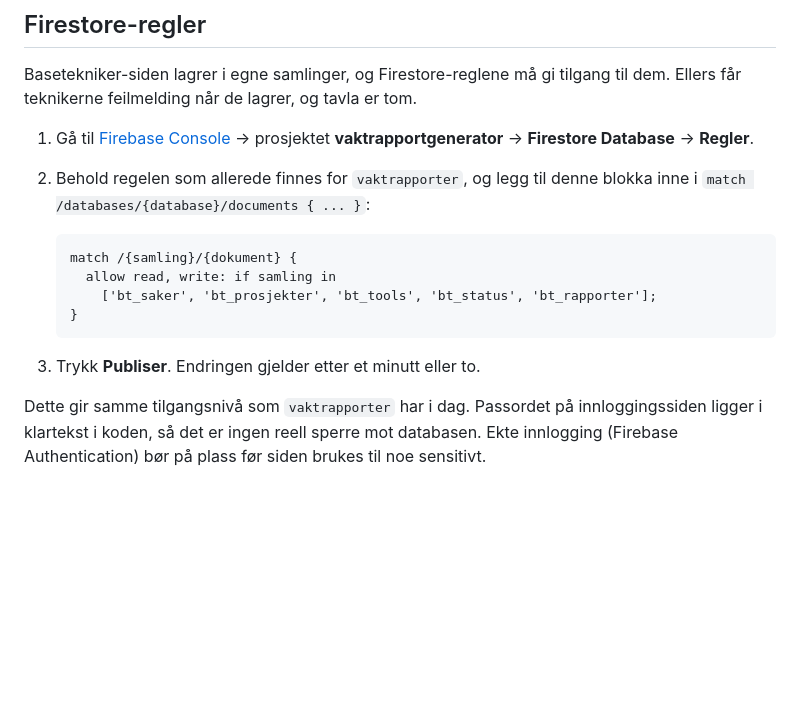
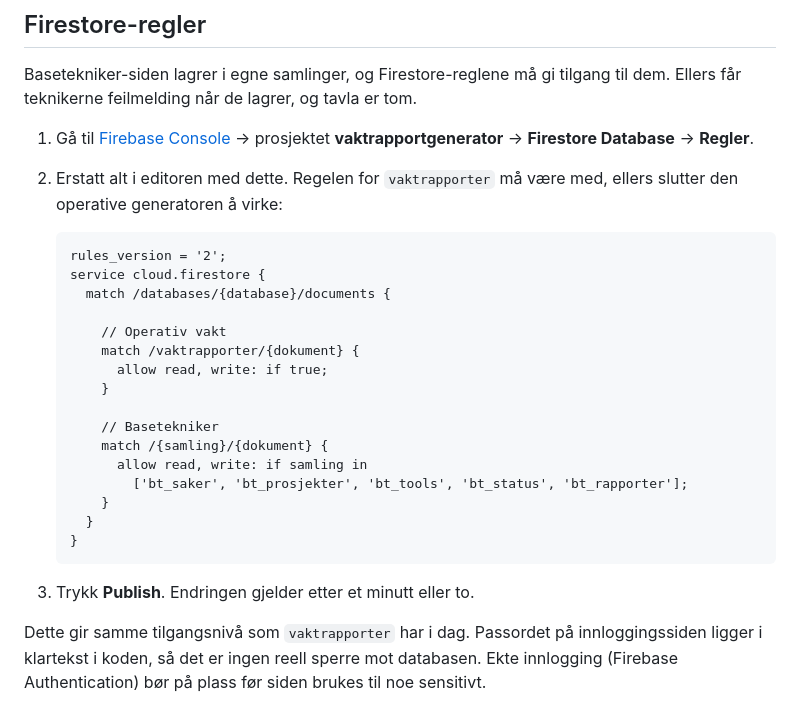
Before and after one commit to marius-mo/Vaktrapportgenerator, a Markdown page: README.md, the part around the change. Rendered like a GitHub page; blank space fills up the shorter version.

Commit message:
README: komplett Firestore-regelfil i stedet for en blokk å flette inn
Å flette inn en blokk for hånd førte til en krøllparentes for mye og at
regelen for vaktrapporter forsvant. Hele fila kan nå limes inn som den er.

Co-Authored-By: Claude Opus 5.5 <noreply@anthropic.com>
Claude-Session: https://claude.ai/code/session_01QvFqAXptmQSe7NgVmBwUgB

````diff
--- a/README.md
+++ b/README.md
@@ -37,17 +37,29 @@ til dem. Ellers får teknikerne feilmelding når de lagrer, og tavla er tom.
 
 1. Gå til [Firebase Console](https://console.firebase.google.com/) →
    prosjektet **vaktrapportgenerator** → **Firestore Database** → **Regler**.
-2. Behold regelen som allerede finnes for `vaktrapporter`, og legg til denne
-   blokka inne i `match /databases/{database}/documents { ... }`:
+2. Erstatt alt i editoren med dette. Regelen for `vaktrapporter` må være med,
+   ellers slutter den operative generatoren å virke:
 
    ```
-   match /{samling}/{dokument} {
-     allow read, write: if samling in
-       ['bt_saker', 'bt_prosjekter', 'bt_tools', 'bt_status', 'bt_rapporter'];
+   rules_version = '2';
+   service cloud.firestore {
+     match /databases/{database}/documents {
+
+       // Operativ vakt
+       match /vaktrapporter/{dokument} {
+         allow read, write: if true;
+       }
+
+       // Basetekniker
+       match /{samling}/{dokument} {
+         allow read, write: if samling in
+           ['bt_saker', 'bt_prosjekter', 'bt_tools', 'bt_status', 'bt_rapporter'];
+       }
+     }
    }
    ```
 
-3. Trykk **Publiser**. Endringen gjelder etter et minutt eller to.
+3. Trykk **Publish**. Endringen gjelder etter et minutt eller to.
 
 Dette gir samme tilgangsnivå som `vaktrapporter` har i dag. Passordet på
 innloggingssiden ligger i klartekst i koden, så det er ingen reell sperre mot
````
